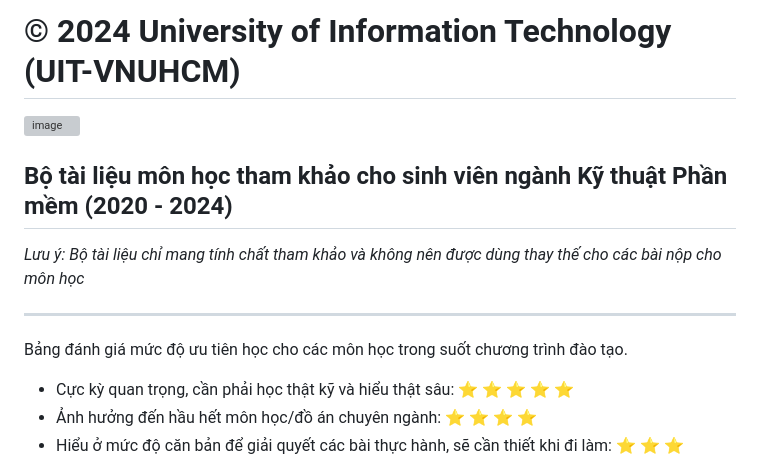
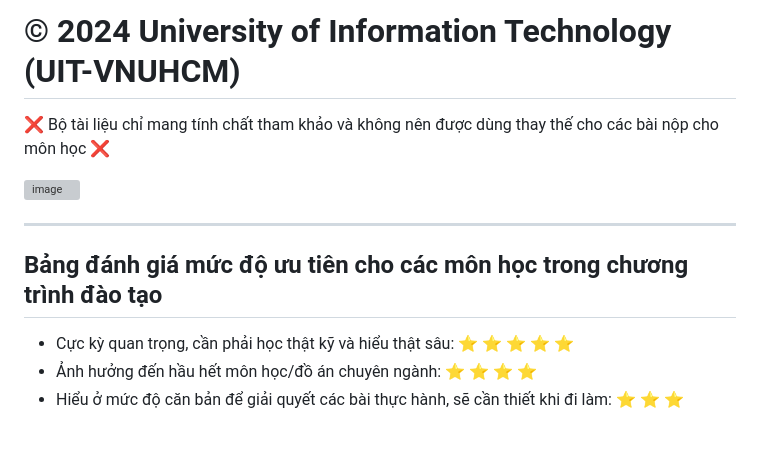
Before and after one commit to phanxuanquang/UIT_SoftwareEngineering_Subjects, a Markdown page: README.md, the part around the change. Drawn GitHub-style; blank space fills up the shorter version; grey boxes are pictures that could not be loaded.

```diff
--- a/README.md
+++ b/README.md
@@ -1,12 +1,11 @@
 # © 2024 University of Information Technology (UIT-VNUHCM)
+
+:x: Bộ tài liệu chỉ mang tính chất tham khảo và không nên được dùng thay thế cho các bài nộp cho môn học :x:
+
 ![image](https://github.com/user-attachments/assets/afa26ba5-ae68-4265-8b05-34cb9f04e7b1)
 
-
-## Bộ tài liệu môn học tham khảo cho sinh viên ngành Kỹ thuật Phần mềm (2020 - 2024)
-<i>Lưu ý: Bộ tài liệu chỉ mang tính chất tham khảo và không nên được dùng thay thế cho các bài nộp cho môn học</i>
-
 ---------------------
-Bảng đánh giá mức độ ưu tiên học cho các môn học trong suốt chương trình đào tạo.
+## Bảng đánh giá mức độ ưu tiên cho các môn học trong chương trình đào tạo
 - Cực kỳ quan trọng, cần phải học thật kỹ và hiểu thật sâu: :star: :star: :star: :star: :star:
 - Ảnh hưởng đến hầu hết môn học/đồ án chuyên ngành: :star: :star: :star: :star:
 - Hiểu ở mức độ căn bản để giải quyết các bài thực hành, sẽ cần thiết khi đi làm: :star: :star: :star:
```
